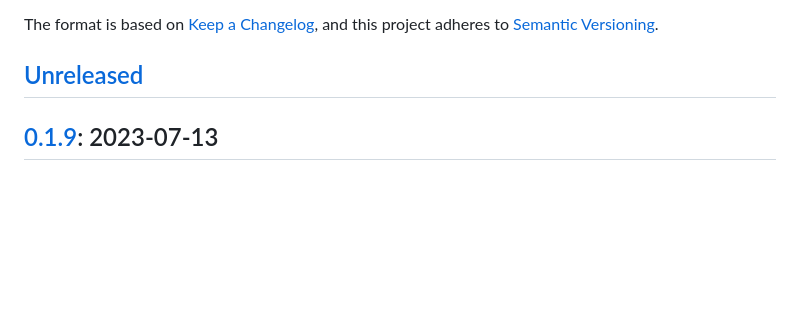
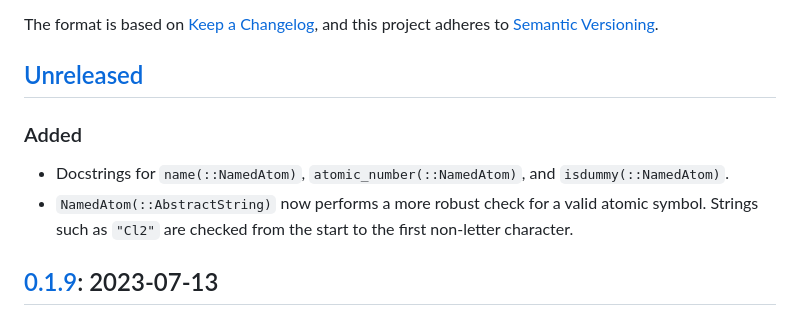
Before and after one commit to brainandforce/Electrum.jl, a Markdown page: CHANGELOG.md, the part around the change. Drawn GitHub-style; blank space fills up the shorter version.

Commit message:
Updated changelog

```diff
--- a/CHANGELOG.md
+++ b/CHANGELOG.md
@@ -6,6 +6,11 @@ The format is based on [Keep a Changelog](https://keepachangelog.com/en/1.0.0/),
 adheres to [Semantic Versioning](https://semver.org/spec/v2.0.0.html).
 
 ## [Unreleased]
+
+### Added
+  - Docstrings for `name(::NamedAtom)`, `atomic_number(::NamedAtom)`, and `isdummy(::NamedAtom)`.
+  - `NamedAtom(::AbstractString)` now performs a more robust check for a valid atomic symbol.
+Strings such as `"Cl2"` are checked from the start to the first non-letter character.
 
 ## [0.1.9]: 2023-07-13
 
```
